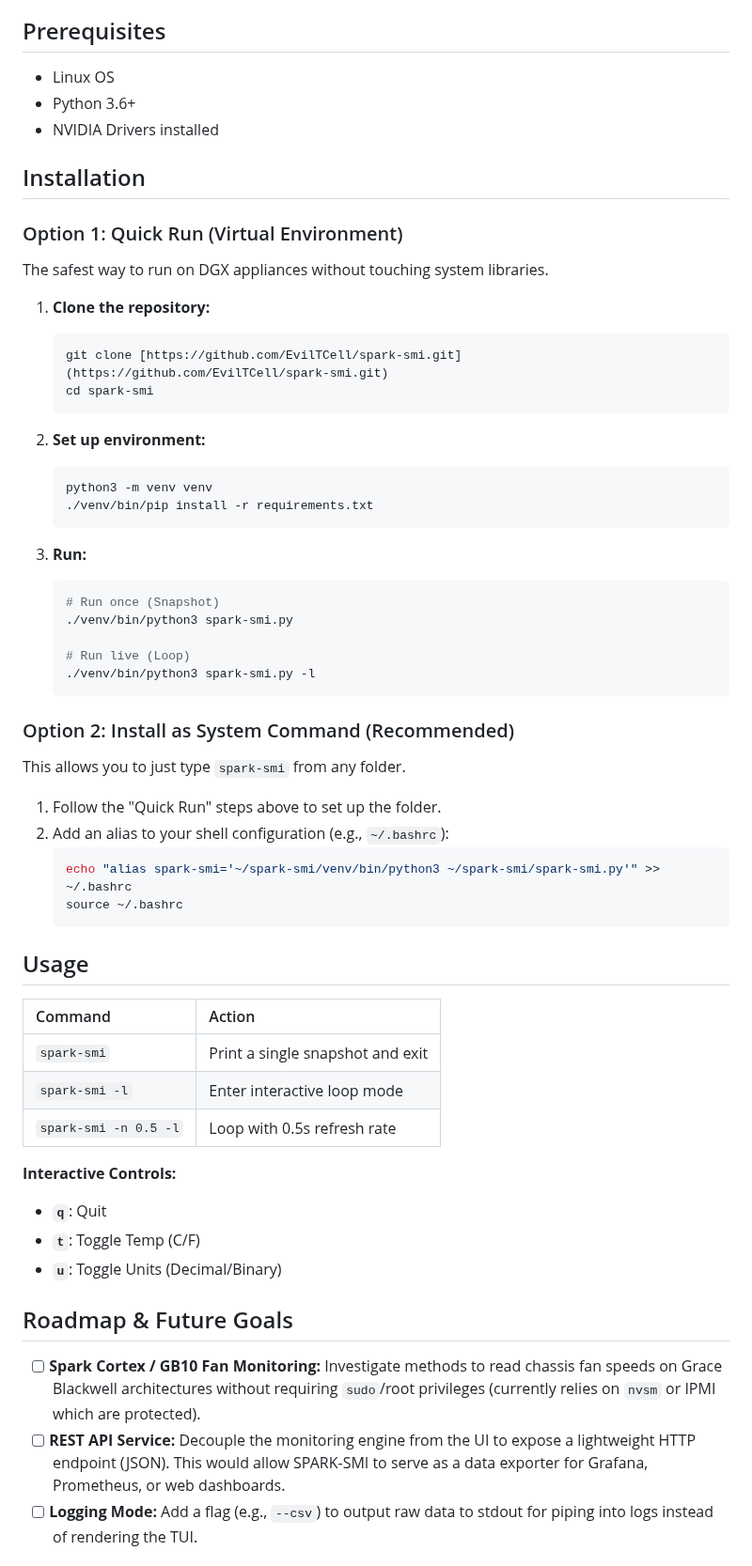
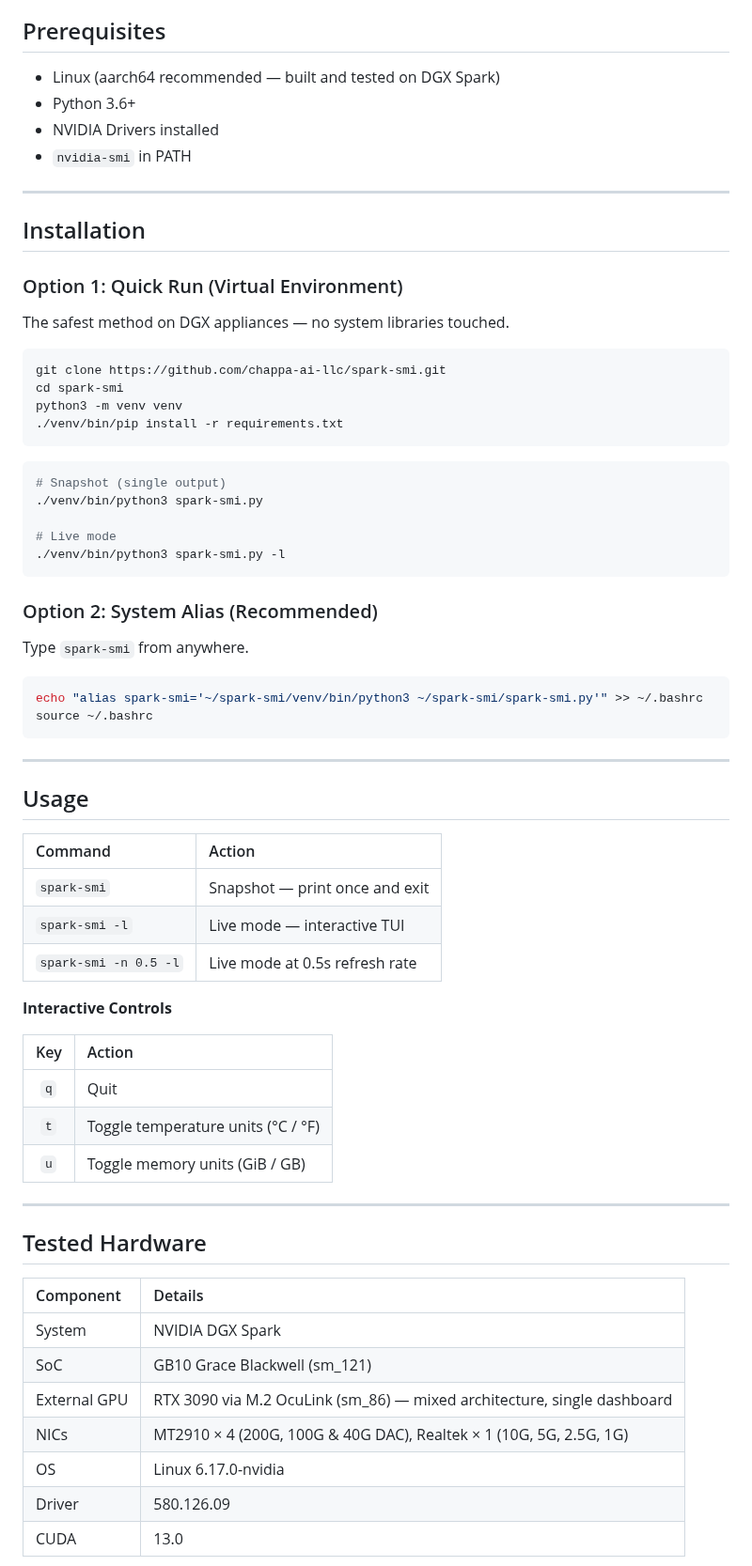
Before and after one commit to chappa-ai-llc/spark-smi, a Markdown page: README.md, the part around one of its changes. Shown at 94% size. GitHub-like rendering.

````diff
--- a/README.md
+++ b/README.md
@@ -19,61 +54,70 @@ SPARK-SMI is a lightweight, zero-dependency (apart from standard Python librarie
 
 ## Prerequisites
 
-* Linux OS
-* Python 3.6+
-* NVIDIA Drivers installed
+- Linux (aarch64 recommended — built and tested on DGX Spark)
+- Python 3.6+
+- NVIDIA Drivers installed
+- `nvidia-smi` in PATH
+
+---
 
 ## Installation
 
 ### Option 1: Quick Run (Virtual Environment)
-The safest way to run on DGX appliances without touching system libraries.
+The safest method on DGX appliances — no system libraries touched.
 
-1.  **Clone the repository:**
-    ```bash
-    git clone [https://github.com/EvilTCell/spark-smi.git](https://github.com/EvilTCell/spark-smi.git)
-    cd spark-smi
-    ```
+```bash
+git clone https://github.com/chappa-ai-llc/spark-smi.git
+cd spark-smi
+python3 -m venv venv
+./venv/bin/pip install -r requirements.txt
+```
 
-2.  **Set up environment:**
-    ```bash
-    python3 -m venv venv
-    ./venv/bin/pip install -r requirements.txt
-    ```
+```bash
+# Snapshot (single output)
+./venv/bin/python3 spark-smi.py
 
-3.  **Run:**
-    ```bash
-    # Run once (Snapshot)
-    ./venv/bin/python3 spark-smi.py
+# Live mode
+./venv/bin/python3 spark-smi.py -l
+```
 
-    # Run live (Loop)
-    ./venv/bin/python3 spark-smi.py -l
-    ```
+### Option 2: System Alias (Recommended)
+Type `spark-smi` from anywhere.
 
-### Option 2: Install as System Command (Recommended)
-This allows you to just type `spark-smi` from any folder.
+```bash
+echo "alias spark-smi='~/spark-smi/venv/bin/python3 ~/spark-smi/spark-smi.py'" >> ~/.bashrc
+source ~/.bashrc
+```
 
-1.  Follow the "Quick Run" steps above to set up the folder.
-2.  Add an alias to your shell configuration (e.g., `~/.bashrc`):
-    ```bash
-    echo "alias spark-smi='~/spark-smi/venv/bin/python3 ~/spark-smi/spark-smi.py'" >> ~/.bashrc
-    source ~/.bashrc
-    ```
+---
 
 ## Usage
 
 | Command | Action |
-| :--- | :--- |
-| `spark-smi` | Print a single snapshot and exit |
-| `spark-smi -l` | Enter interactive loop mode |
-| `spark-smi -n 0.5 -l` | Loop with 0.5s refresh rate |
+|:---|:---|
+| `spark-smi` | Snapshot — print once and exit |
+| `spark-smi -l` | Live mode — interactive TUI |
+| `spark-smi -n 0.5 -l` | Live mode at 0.5s refresh rate |
 
-**Interactive Controls:**
-* **`q`**: Quit
-* **`t`**: Toggle Temp (C/F)
-* **`u`**: Toggle Units (Decimal/Binary)
+**Interactive Controls**
 
-## Roadmap & Future Goals
+| Key | Action |
+|:---:|:---|
+| `q` | Quit |
+| `t` | Toggle temperature units (°C / °F) |
+| `u` | Toggle memory units (GiB / GB) |
 
-- [ ] **Spark Cortex / GB10 Fan Monitoring:** Investigate methods to read chassis fan speeds on Grace Blackwell architectures without requiring `sudo`/root privileges (currently relies on `nvsm` or IPMI which are protected).
-- [ ] **REST API Service:** Decouple the monitoring engine from the UI to expose a lightweight HTTP endpoint (JSON). This would allow SPARK-SMI to serve as a data exporter for Grafana, Prometheus, or web dashboards.
-- [ ] **Logging Mode:** Add a flag (e.g., `--csv`) to output raw data to stdout for piping into logs instead of rendering the TUI.
+---
+
+## Tested Hardware
+
+| Component | Details |
+|:---|:---|
+| System | NVIDIA DGX Spark |
+| SoC | GB10 Grace Blackwell (sm_121) |
+| External GPU | RTX 3090 via M.2 OcuLink (sm_86) — mixed architecture, single dashboard |
+| NICs | MT2910 × 4 (200G, 100G & 40G DAC), Realtek × 1 (10G, 5G, 2.5G, 1G) |
+| OS | Linux 6.17.0-nvidia |
+| Driver | 580.126.09 |
+| CUDA | 13.0 |
+
````
Also changed, not shown: other parts of README.md (+66 -12 lines), screenshots/spark-smi.png, 2 other files.
